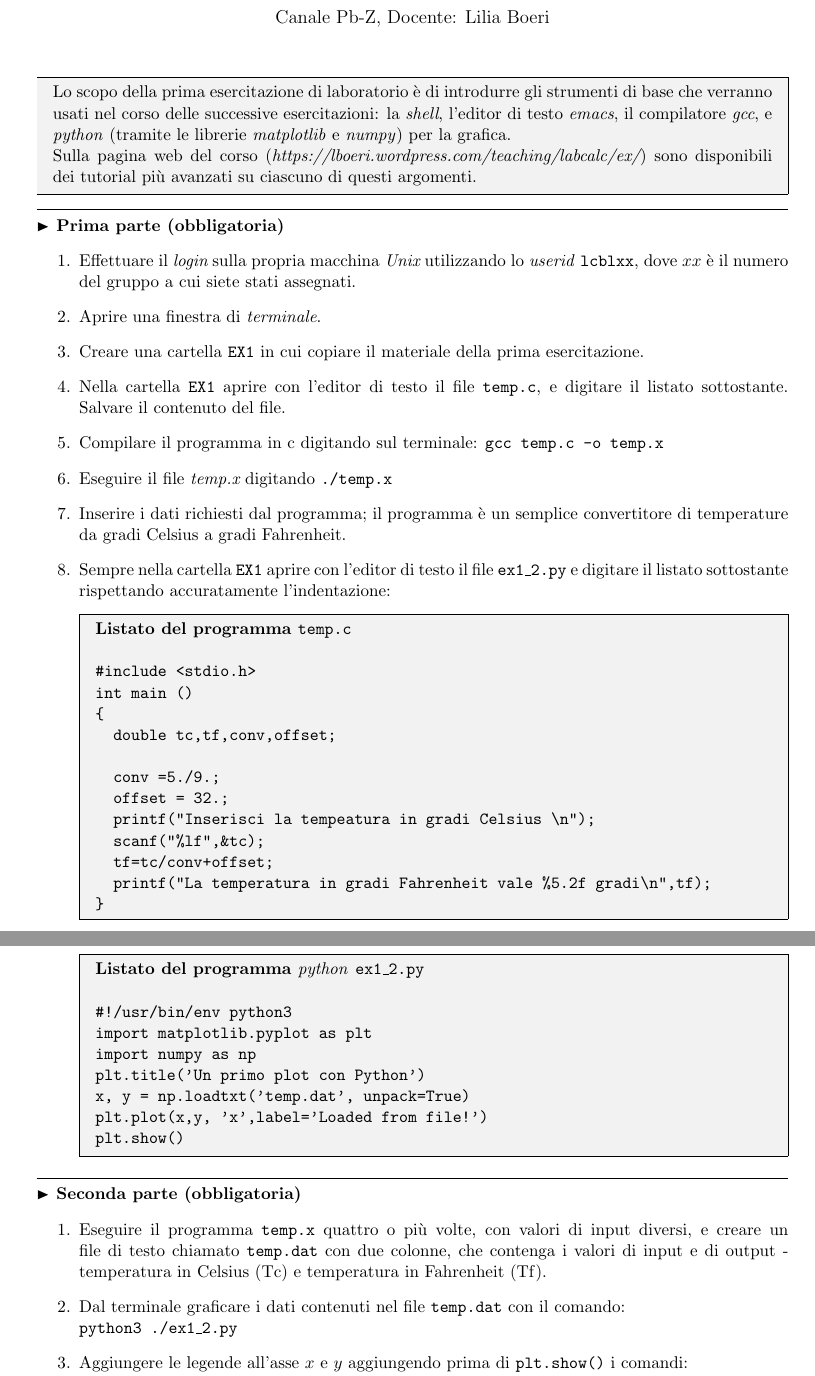
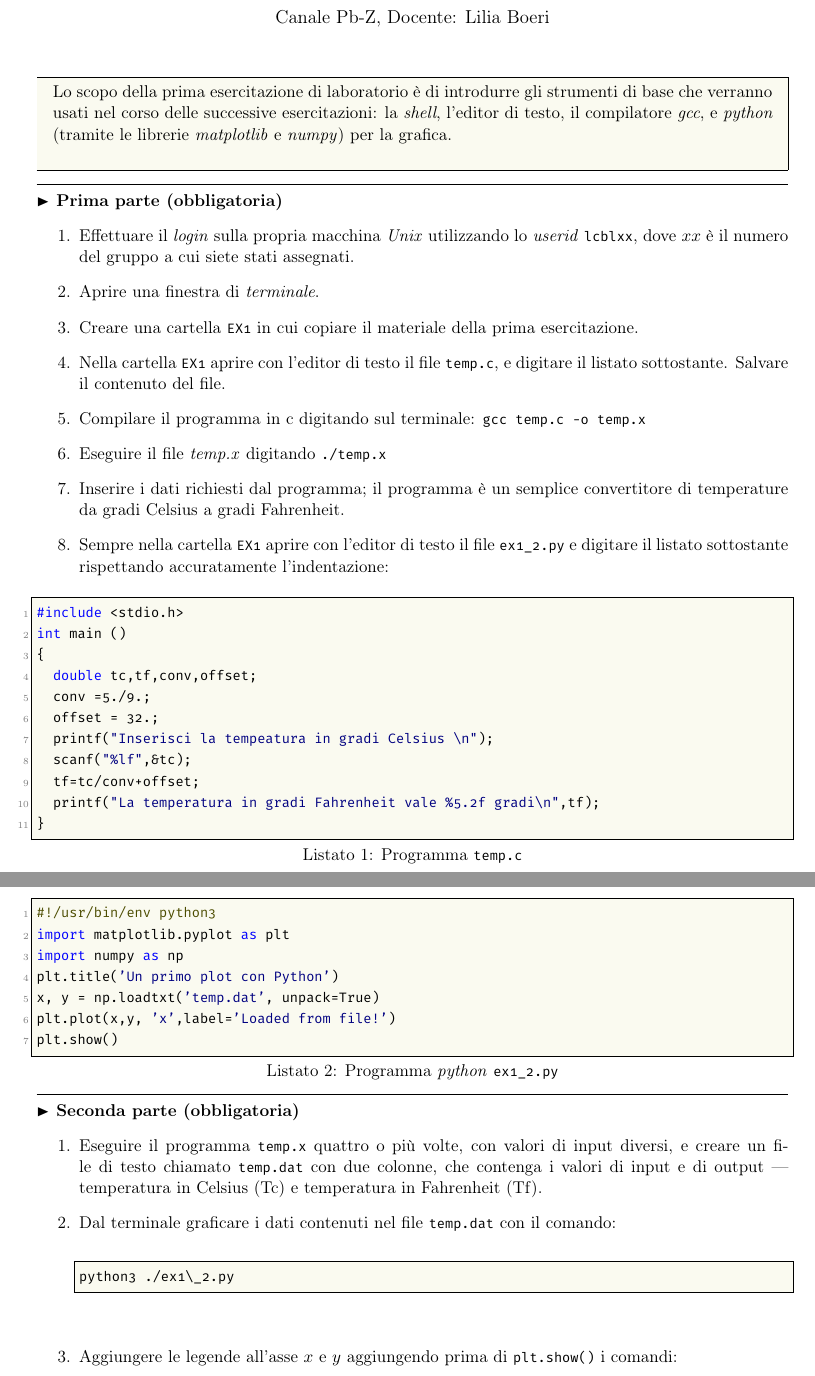
Before and after one commit to lsoffi/EsperienzeDiLaboratorioDiCalcolo201920, a LaTeX document (esercitazioni/ex1.tex, which reads esercitazioni/listings_styles.tex): two parts of pages 1 and 2 of 2, joined at a grey line, cut so that both start at the same text. Compiled offline with pdfLaTeX.

Commit message:
listati convertiti a listings

```diff
--- a/esercitazioni/ex1.tex
+++ b/esercitazioni/ex1.tex
@@ -3,9 +3,13 @@
 \usepackage{color}
 \usepackage{floatflt}
 \usepackage[italian]{babel}
-
-\usepackage{listings}
-
+%T1 garantisce la visualizzazione corretta del font  FiraMono usato per i codici
+%con T1 i caratteri sono rappresentati a 8 bit e quindi si hanno a disposizione 256 glyphs
+%la scelta migliore sare TU (unicode) ma questa è supportata solo da XeTeX e LuaTeX
+\usepackage[T1]{fontenc}
+\usepackage[utf8]{inputenc}
+\usepackage{listingsutf8}
+\input{listings_styles.tex}
 \newcommand{\voto}[1]{[\textbf{#1} punti]}
 \def\cmu{\mbox{cm$^{-1}$}}
 \def\half{\frac{1}{2}}
@@ -28,14 +32,14 @@
 \end{center}
 \vspace{4mm}
 
-\begin{mdframed}[backgroundcolor=gray!10]
+\begin{mdframed}[backgroundcolor=panna]
   Lo scopo della prima esercitazione di laboratorio \`e di introdurre gli strumenti di base che verranno usati nel corso delle successive esercitazioni:
-  la {\em shell}, l'editor di testo {\em emacs}, il compilatore {\em gcc}, e {\em python\/} (tramite le librerie
+  la {\em shell}, l'editor di testo, il compilatore {\em gcc}, e {\em python\/} (tramite le librerie
   {\em matplotlib\/} e {\em numpy\/}) per la grafica.
 \\
-  Sulla pagina web del corso
-  ({\em https://lboeri.wordpress.com/teaching/labcalc/ex/})
-  sono disponibili dei tutorial pi\`u avanzati su ciascuno di questi argomenti.
+ % Sulla pagina web del corso
+ % ({\em https://lboeri.wordpress.com/teaching/labcalc/ex/})
+ % sono disponibili dei tutorial pi\`u avanzati su ciascuno di questi argomenti.
 \end{mdframed}
 %\vspace{1mm}
 %
@@ -45,24 +49,24 @@
 \vspace{2mm}
 \textbf{$\RHD$ Prima parte (obbligatoria)}
 \begin{enumerate}
-\item Effettuare il {\em login} sulla propria macchina {\em Unix} utilizzando lo {\em userid}  \texttt{lcblxx}, dove $xx$ \`e il numero del gruppo a cui siete stati assegnati.
+\item Effettuare il {\em login\/} sulla propria macchina {\em Unix\/} utilizzando lo {\em userid\/} \texttt{lcblxx},
+dove $xx$ \`e il numero del gruppo a cui siete stati assegnati.
 \item Aprire una finestra di {\em terminale}.
 \item Creare una cartella  \texttt{EX1} in cui copiare il materiale della prima esercitazione.
 \item Nella cartella \texttt{EX1} aprire con l'editor di testo il file \texttt{temp.c}, e digitare il listato sottostante. Salvare il contenuto del file.
+
 \item Compilare il programma in c digitando sul terminale:
   \texttt{gcc temp.c -o temp.x}
-\item Eseguire il file {\em temp.x} digitando \texttt{./temp.x}
+\item Eseguire il file {\em temp.x\/} digitando \texttt{./temp.x}
 \item Inserire i dati richiesti dal programma; il programma \`e un semplice convertitore di temperature da gradi Celsius a gradi Fahrenheit.
 \item Sempre nella cartella \texttt{EX1} aprire con l'editor di testo il file \texttt{ex1\_2.py} e digitare il listato
   sottostante rispettando accuratamente l'indentazione:
-\begin{mdframed}[backgroundcolor=gray!10]
-  {\bf Listato del programma \texttt{temp.c}}
-  \begin{verbatim}
+\end{enumerate}
+\begin{lstlisting}[caption={Programma \texttt{temp.c}},language=c]
 #include <stdio.h>
 int main ()
 {
   double tc,tf,conv,offset;
-
   conv =5./9.;
   offset = 32.;
   printf("Inserisci la tempeatura in gradi Celsius \n");
@@ -70,21 +74,18 @@ int main ()
   tf=tc/conv+offset;
   printf("La temperatura in gradi Fahrenheit vale %5.2f gradi\n",tf);
 }
-\end{verbatim}
-\end{mdframed}
+\end{lstlisting}
 
-\begin{mdframed}[backgroundcolor=gray!10]
-  {\bf Listato del programma {\it python} \texttt{ex1\_2.py}}
-\begin{verbatim}
+\newpage
+\begin{lstlisting}[caption={Programma {\it python} \texttt{ex1\_2.py}},language=Python]
 #!/usr/bin/env python3
 import matplotlib.pyplot as plt
 import numpy as np
 plt.title('Un primo plot con Python')
 x, y = np.loadtxt('temp.dat', unpack=True)
 plt.plot(x,y, 'x',label='Loaded from file!')
-plt.show()\end{verbatim}
-\end{mdframed}
-\end{enumerate}
+plt.show()
+\end{lstlisting}
 
 \hrule
 \vspace{2mm}
--- a/esercitazioni/listings_styles.tex
+++ b/esercitazioni/listings_styles.tex
@@ -29,8 +30,8 @@
   showspaces=false,                % show spaces everywhere adding particular underscores; it overrides 'showstringspaces'
   showstringspaces=false,          % underline spaces within strings only
   showtabs=false,                  % show tabs within strings adding particular underscores
-  stepnumber=2,                    % the step between two line-numbers. If it's 1, each line will be numbered
-  stringstyle=\color{blumarino},  % string literal style
+  stepnumber=1,                    % the step between two line-numbers. If it's 1, each line will be numbered
+  stringstyle=\color{blumarino},   % string literal style
   tabsize=2,	                   % sets default tabsize to 2 spaces
-  title=\lstname                   % show the filename of files included with \lstinputlisting; also try caption instead of title
+  title=\lstname%                  % show the filename of files included with \lstinputlisting; also try caption instead of title
 }
```
Also changed, not shown: esercitazioni/ex2.tex (+2 -1 lines), esercitazioni/ex1.pdf, esercitazioni/ex2.pdf, esercitazioni/ex1.tex (16 more changed lines), esercitazioni/listings_styles.tex (13 more changed lines).
